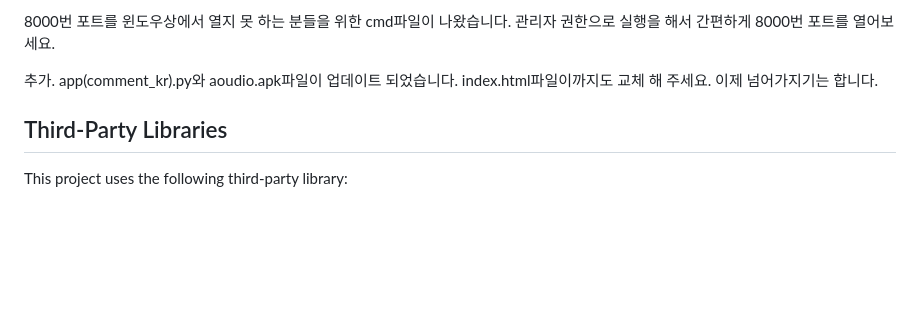
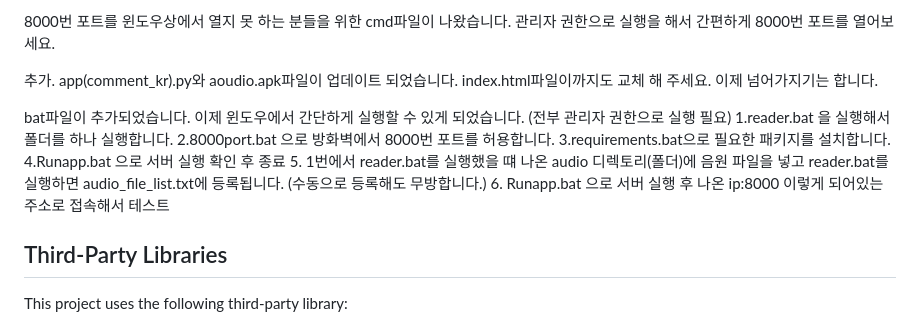
Before and after one commit to sinibida/Personalized-Web-streaming-, a Markdown page: README.md, the part around the change. Drawn GitHub-style; blank space fills up the shorter version.

```diff
--- a/README.md
+++ b/README.md
@@ -87,6 +87,16 @@ apk 파일을 삭제하고 다시 설치하면 자동재생부터 잘 재생됩
 
 
 추가. app(comment_kr).py와 aoudio.apk파일이 업데이트 되었습니다. index.html파일이까지도 교체 해 주세요. 이제 넘어가지기는 합니다.
+
+
+bat파일이 추가되었습니다. 이제 윈도우에서 간단하게 실행할 수 있게 되었습니다.
+(전부 관리자 권한으로 실행 필요)
+1.reader.bat 을 실행해서 폴더를 하나 실행합니다.
+2.8000port.bat 으로 방화벽에서 8000번 포트를 허용합니다.
+3.requirements.bat으로 필요한 패키지를 설치합니다.
+4.Runapp.bat 으로 서버 실행 확인 후 종료
+5. 1번에서 reader.bat를 실행했을 떄 나온 audio 디렉토리(폴더)에 음원 파일을 넣고 reader.bat를 실행하면 audio_file_list.txt에 등록됩니다. (수동으로 등록해도 무방합니다.)
+6. Runapp.bat 으로 서버 실행 후 나온 ip:8000 이렇게 되어있는 주소로 접속해서 테스트
 ## Third-Party Libraries
 
 This project uses the following third-party library:
```
